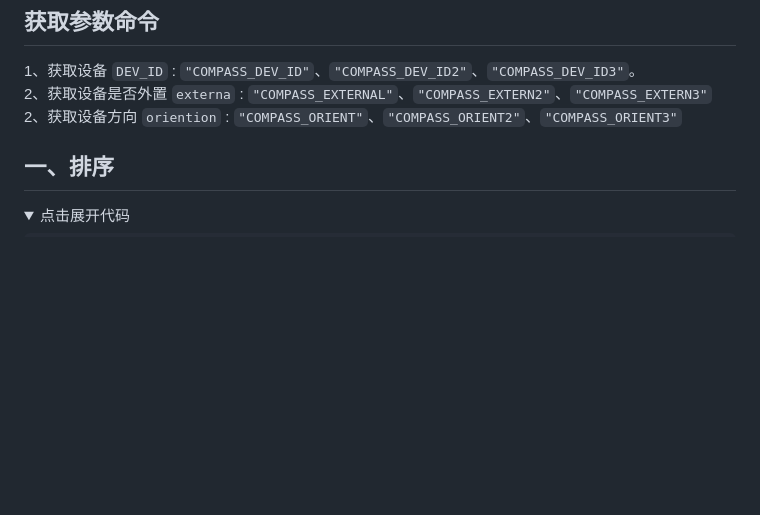
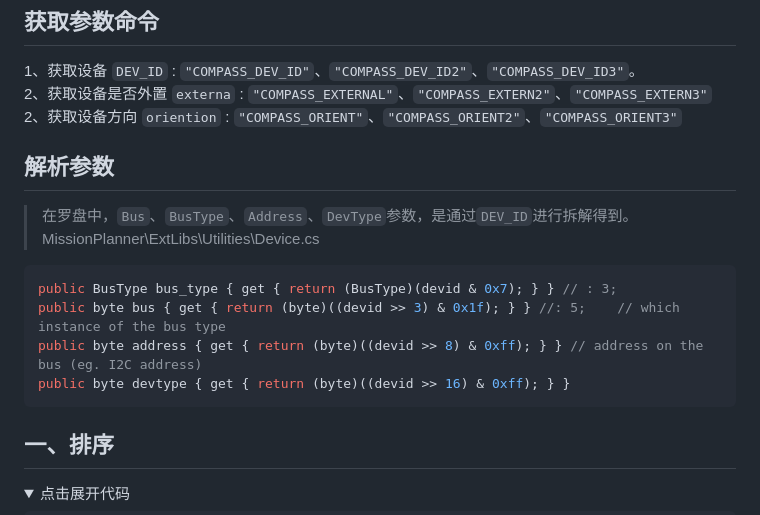
Before and after one commit to wilsonLiuXing/wilsonLiuXing.github.io, a Markdown page: rm.md, the part around the change. GitHub-like rendering; folded sections open; blank space fills up the shorter version.

`````diff
--- a/rm.md
+++ b/rm.md
@@ -154,6 +154,16 @@ private void BUT_level_Click(object sender, EventArgs e)
 1、获取设备 `DEV_ID` :  `"COMPASS_DEV_ID"`、`"COMPASS_DEV_ID2"`、`"COMPASS_DEV_ID3"`。
 2、获取设备是否外置 `externa` :  `"COMPASS_EXTERNAL"`、`"COMPASS_EXTERN2"`、`"COMPASS_EXTERN3"`
 2、获取设备方向 `oriention` :  `"COMPASS_ORIENT"`、`"COMPASS_ORIENT2"`、`"COMPASS_ORIENT3"`
+
+## 解析参数
+> 在罗盘中，`Bus`、`BusType`、`Address`、`DevType`参数，是通过`DEV_ID`进行拆解得到。
+<font color="red">MissionPlanner\ExtLibs\Utilities\Device.cs</font>
+```C#
+public BusType bus_type { get { return (BusType)(devid & 0x7); } } // : 3;
+public byte bus { get { return (byte)((devid >> 3) & 0x1f); } } //: 5;    // which instance of the bus type
+public byte address { get { return (byte)((devid >> 8) & 0xff); } } // address on the bus (eg. I2C address)
+public byte devtype { get { return (byte)((devid >> 16) & 0xff); } }
+````
 
 ## 一、排序
 <details>
`````
